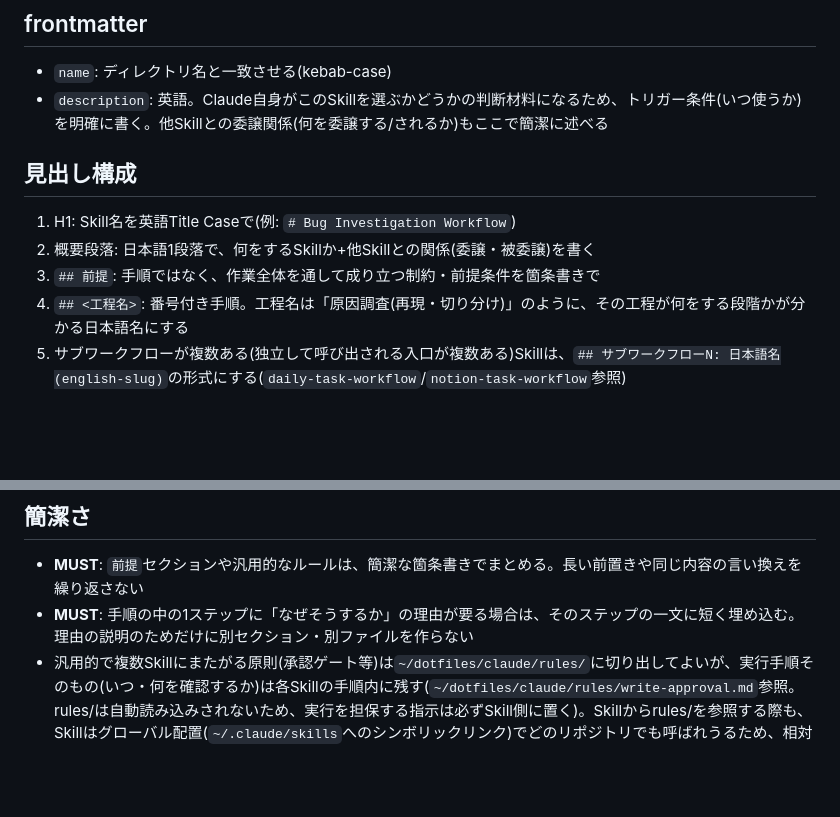
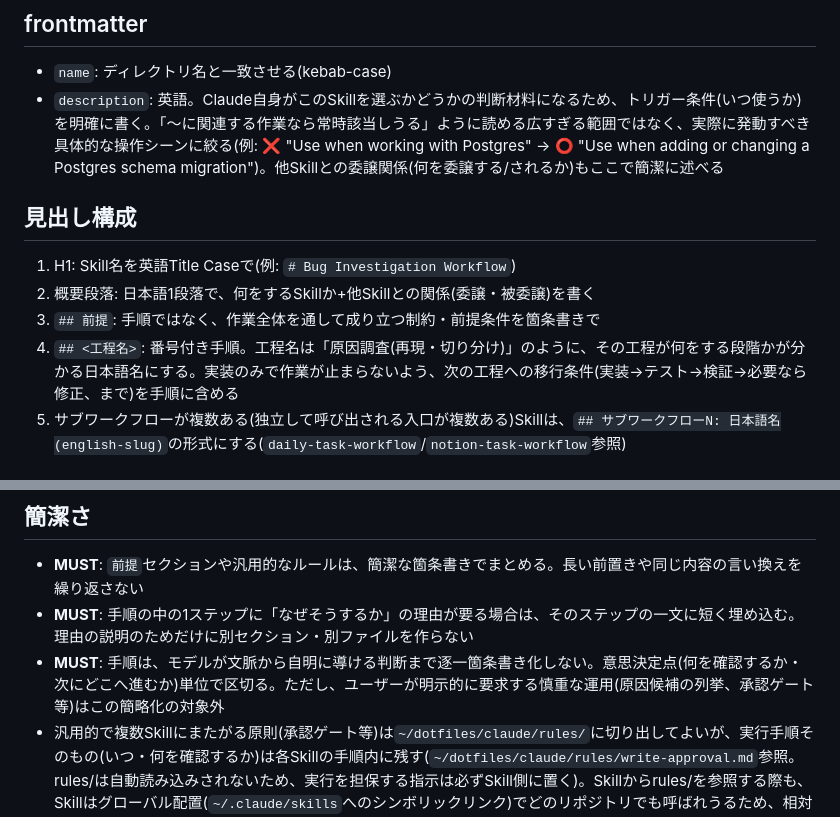
Before and after one commit to ShisatoYano/dotfiles, a Markdown page: claude/rules/skill-authoring.md, 2 parts joined by grey strips. Drawn GitHub-style; blank space fills up the shorter version.

Commit message:
docs: ✏️ Tighten skill-authoring rules on description scope and procedure granularity

```diff
--- a/claude/rules/skill-authoring.md
+++ b/claude/rules/skill-authoring.md
@@ -5,14 +5,14 @@
 ## frontmatter
 
 - `name`: ディレクトリ名と一致させる(kebab-case)
-- `description`: 英語。Claude自身がこのSkillを選ぶかどうかの判断材料になるため、トリガー条件(いつ使うか)を明確に書く。他Skillとの委譲関係(何を委譲する/されるか)もここで簡潔に述べる
+- `description`: 英語。Claude自身がこのSkillを選ぶかどうかの判断材料になるため、トリガー条件(いつ使うか)を明確に書く。「〜に関連する作業なら常時該当しうる」ように読める広すぎる範囲ではなく、実際に発動すべき具体的な操作シーンに絞る(例: ❌ "Use when working with Postgres" → ⭕ "Use when adding or changing a Postgres schema migration")。他Skillとの委譲関係(何を委譲する/されるか)もここで簡潔に述べる
 
 ## 見出し構成
 
 1. H1: Skill名を英語Title Caseで(例: `# Bug Investigation Workflow`)
 2. 概要段落: 日本語1段落で、何をするSkillか+他Skillとの関係(委譲・被委譲)を書く
 3. `## 前提`: 手順ではなく、作業全体を通して成り立つ制約・前提条件を箇条書きで
-4. `## <工程名>`: 番号付き手順。工程名は「原因調査(再現・切り分け)」のように、その工程が何をする段階かが分かる日本語名にする
+4. `## <工程名>`: 番号付き手順。工程名は「原因調査(再現・切り分け)」のように、その工程が何をする段階かが分かる日本語名にする。実装のみで作業が止まらないよう、次の工程への移行条件(実装→テスト→検証→必要なら修正、まで)を手順に含める
 5. サブワークフローが複数ある(独立して呼び出される入口が複数ある)Skillは、`## サブワークフローN: 日本語名(english-slug)`の形式にする(`daily-task-workflow`/`notion-task-workflow`参照)
 
 ## 相互参照の書き方
@@ -24,6 +24,7 @@
 
 - **MUST**: `前提`セクションや汎用的なルールは、簡潔な箇条書きでまとめる。長い前置きや同じ内容の言い換えを繰り返さない
 - **MUST**: 手順の中の1ステップに「なぜそうするか」の理由が要る場合は、そのステップの一文に短く埋め込む。理由の説明のためだけに別セクション・別ファイルを作らない
+- **MUST**: 手順は、モデルが文脈から自明に導ける判断まで逐一箇条書き化しない。意思決定点(何を確認するか・次にどこへ進むか)単位で区切る。ただし、ユーザーが明示的に要求する慎重な運用(原因候補の列挙、承認ゲート等)はこの簡略化の対象外
 - 汎用的で複数Skillにまたがる原則(承認ゲート等)は`~/dotfiles/claude/rules/`に切り出してよいが、実行手順そのもの(いつ・何を確認するか)は各Skillの手順内に残す(`~/dotfiles/claude/rules/write-approval.md`参照。rules/は自動読み込みされないため、実行を担保する指示は必ずSkill側に置く)。Skillからrules/を参照する際も、Skillはグローバル配置(`~/.claude/skills`へのシンボリックリンク)でどのリポジトリでも呼ばれうるため、相対パスではなく絶対パス(`~/dotfiles/claude/rules/...`)で書く
 
 ## 振る舞いと観点の分離
```
